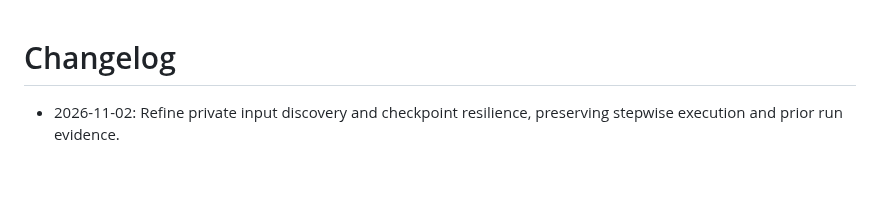
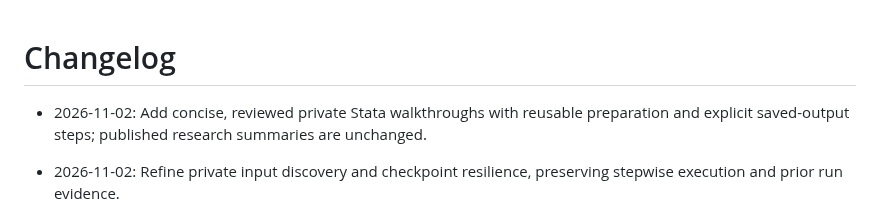
Before and after one commit to YungHsiuLai/arvin-research-studio, a Markdown page: CHANGELOG.md, the part around the change. Drawn GitHub-style; blank space fills up the shorter version.

```diff
--- a/CHANGELOG.md
+++ b/CHANGELOG.md
@@ -1,4 +1,6 @@
 # Changelog
+
+- 2026-11-02: Add concise, reviewed private Stata walkthroughs with reusable preparation and explicit saved-output steps; published research summaries are unchanged.
 
 - 2026-11-02: Refine private input discovery and checkpoint resilience, preserving stepwise execution and prior run evidence.
 
```
